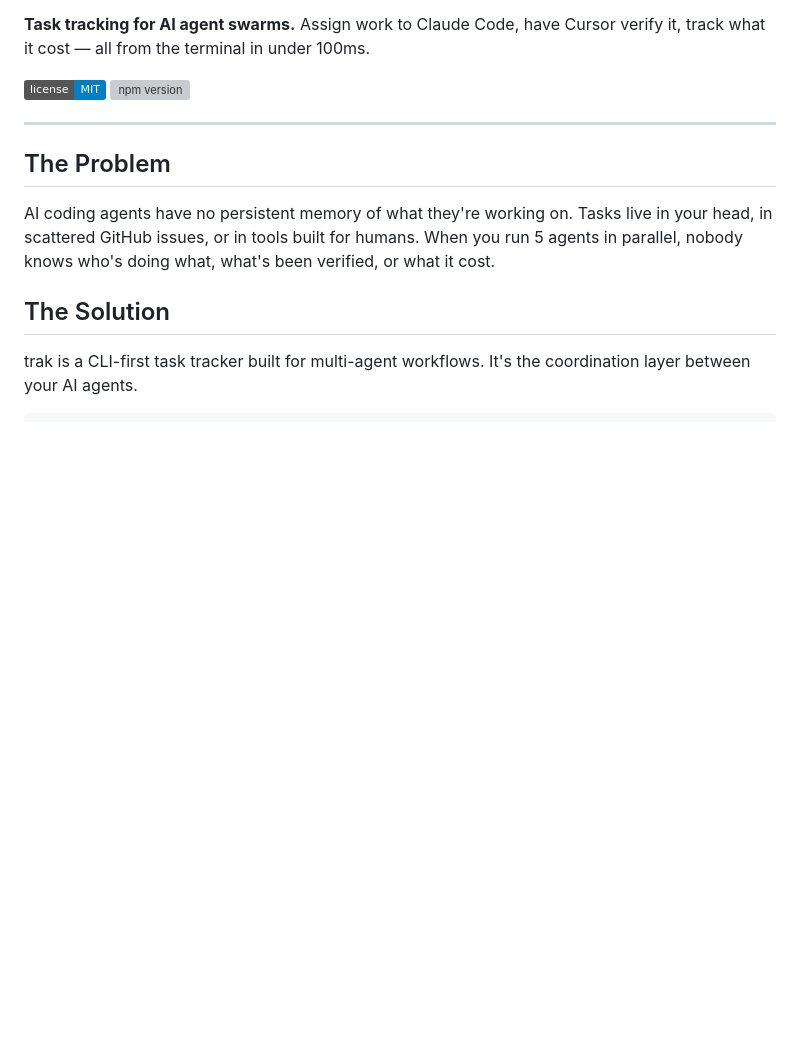
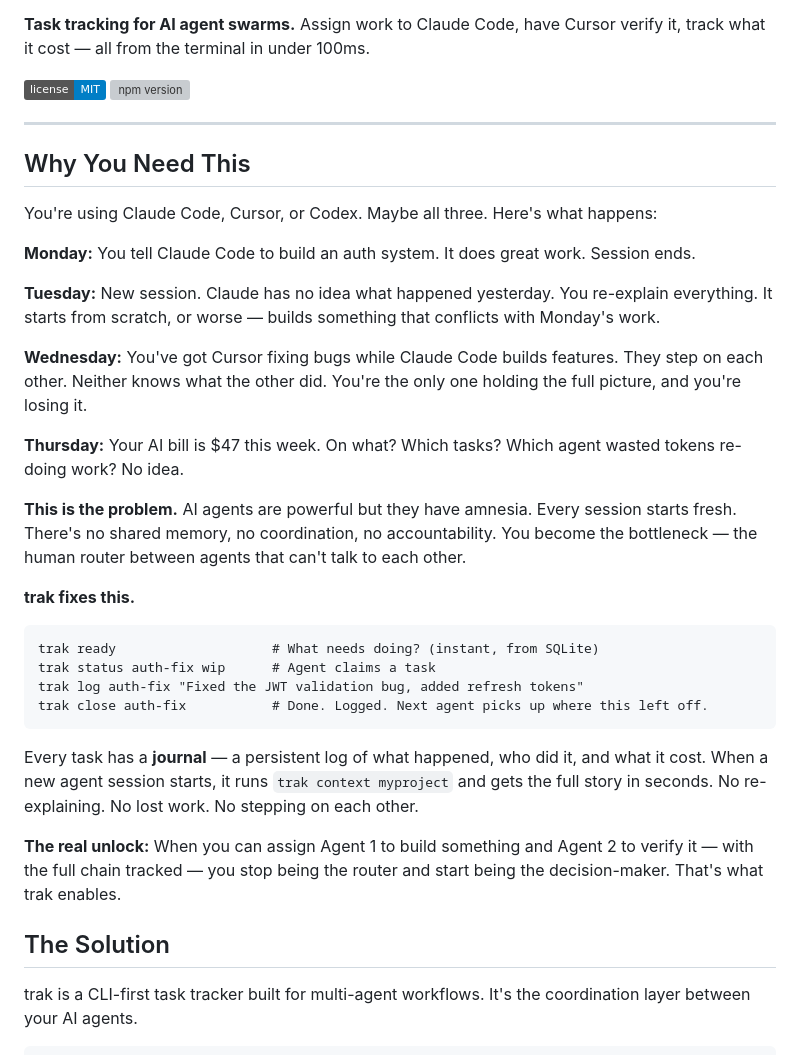
Before and after one commit to kkeeland/trak, a Markdown page: README.md, the part around the change. Rendered like a GitHub page; badges without logos; blank space fills up the shorter version; grey boxes are pictures that could not be loaded.

Commit message:
docs: add 'Why You Need This' story to README

````diff
--- a/README.md
+++ b/README.md
@@ -7,9 +7,32 @@
 
 ---
 
-## The Problem
+## Why You Need This
 
-AI coding agents have no persistent memory of what they're working on. Tasks live in your head, in scattered GitHub issues, or in tools built for humans. When you run 5 agents in parallel, nobody knows who's doing what, what's been verified, or what it cost.
+You're using Claude Code, Cursor, or Codex. Maybe all three. Here's what happens:
+
+**Monday:** You tell Claude Code to build an auth system. It does great work. Session ends.
+
+**Tuesday:** New session. Claude has no idea what happened yesterday. You re-explain everything. It starts from scratch, or worse — builds something that conflicts with Monday's work.
+
+**Wednesday:** You've got Cursor fixing bugs while Claude Code builds features. They step on each other. Neither knows what the other did. You're the only one holding the full picture, and you're losing it.
+
+**Thursday:** Your AI bill is $47 this week. On what? Which tasks? Which agent wasted tokens re-doing work? No idea.
+
+**This is the problem.** AI agents are powerful but they have amnesia. Every session starts fresh. There's no shared memory, no coordination, no accountability. You become the bottleneck — the human router between agents that can't talk to each other.
+
+**trak fixes this.**
+
+```
+trak ready                    # What needs doing? (instant, from SQLite)
+trak status auth-fix wip      # Agent claims a task
+trak log auth-fix "Fixed the JWT validation bug, added refresh tokens"
+trak close auth-fix           # Done. Logged. Next agent picks up where this left off.
+```
+
+Every task has a **journal** — a persistent log of what happened, who did it, and what it cost. When a new agent session starts, it runs `trak context myproject` and gets the full story in seconds. No re-explaining. No lost work. No stepping on each other.
+
+**The real unlock:** When you can assign Agent 1 to build something and Agent 2 to verify it — with the full chain tracked — you stop being the router and start being the decision-maker. That's what trak enables.
 
 ## The Solution
 
````
